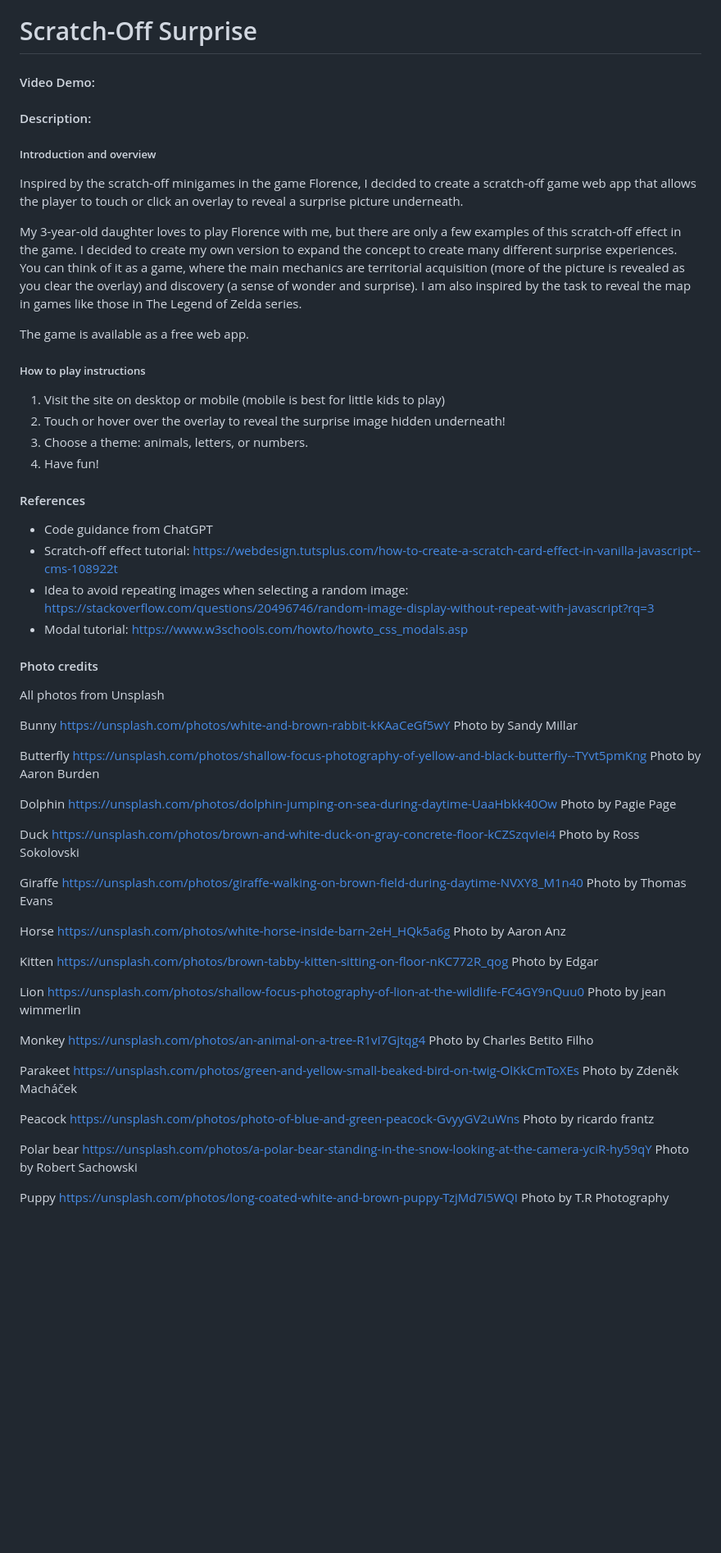
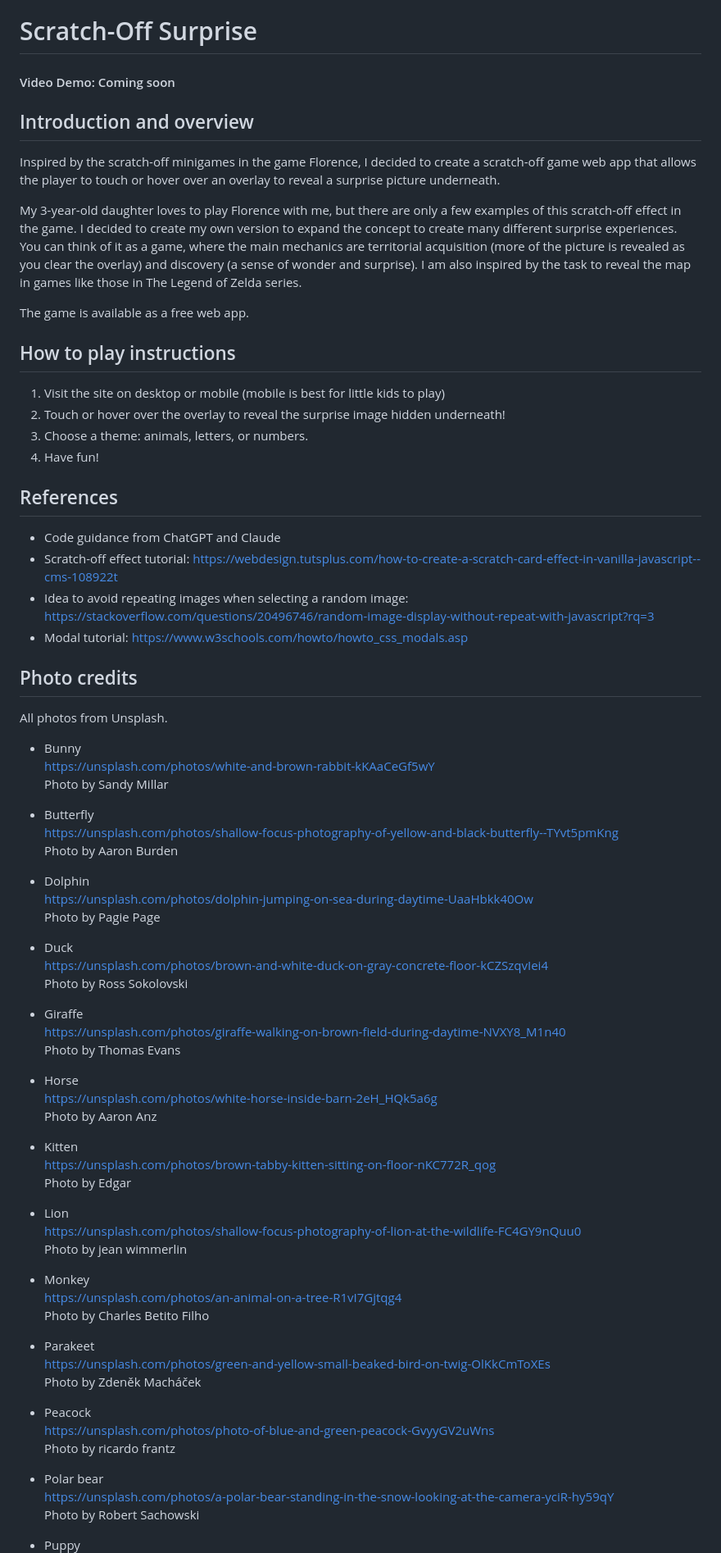
Before and after one commit to jamiepalatnik/scratch-off-surprise, a Markdown page: README.md, the part around one of its changes. Shown at 82% size. Drawn GitHub-style; blank space fills up the shorter version.

Commit message:
Reformat README

```diff
--- a/README.md
+++ b/README.md
@@ -1,80 +1,78 @@
 # Scratch-Off Surprise
-#### Video Demo:  <URL HERE>
-#### Description:
+#### Video Demo: Coming soon
 
-
-##### Introduction and overview
-Inspired by the scratch-off minigames in the game Florence, I decided to create a scratch-off game web app that allows the player to touch or click an overlay to reveal a surprise picture underneath.
+## Introduction and overview
+Inspired by the scratch-off minigames in the game Florence, I decided to create a scratch-off game web app that allows the player to touch or hover over an overlay to reveal a surprise picture underneath.
 
 My 3-year-old daughter loves to play Florence with me, but there are only a few examples of this scratch-off effect in the game. I decided to create my own version to expand the concept to create many different surprise experiences. You can think of it as a game, where the main mechanics are territorial acquisition (more of the picture is revealed as you clear the overlay) and discovery (a sense of wonder and surprise). I am also inspired by the task to reveal the map in games like those in The Legend of Zelda series.
 
 The game is available as a free web app.
 
-##### How to play instructions
+## How to play instructions
 1. Visit the site on desktop or mobile (mobile is best for little kids to play)
 2. Touch or hover over the overlay to reveal the surprise image hidden underneath!
 3. Choose a theme: animals, letters, or numbers.
 4. Have fun!
 
-#### References
-* Code guidance from ChatGPT
+## References
+* Code guidance from ChatGPT and Claude
 * Scratch-off effect tutorial: https://webdesign.tutsplus.com/how-to-create-a-scratch-card-effect-in-vanilla-javascript--cms-108922t
 * Idea to avoid repeating images when selecting a random image: https://stackoverflow.com/questions/20496746/random-image-display-without-repeat-with-javascript?rq=3
 * Modal tutorial: https://www.w3schools.com/howto/howto_css_modals.asp
 
-#### Photo credits
+## Photo credits
 
-All photos from Unsplash
+All photos from Unsplash.
 
-Bunny
+* Bunny
 https://unsplash.com/photos/white-and-brown-rabbit-kKAaCeGf5wY
 Photo by Sandy Millar
 
-Butterfly
+* Butterfly
 https://unsplash.com/photos/shallow-focus-photography-of-yellow-and-black-butterfly--TYvt5pmKng
 Photo by Aaron Burden
 
-Dolphin
+* Dolphin
 https://unsplash.com/photos/dolphin-jumping-on-sea-during-daytime-UaaHbkk40Ow
 Photo by Pagie Page
 
-Duck
+* Duck
 https://unsplash.com/photos/brown-and-white-duck-on-gray-concrete-floor-kCZSzqvIei4
 Photo by Ross Sokolovski
 
-Giraffe
+* Giraffe
 https://unsplash.com/photos/giraffe-walking-on-brown-field-during-daytime-NVXY8_M1n40
 Photo by Thomas Evans
 
-Horse
+* Horse
 https://unsplash.com/photos/white-horse-inside-barn-2eH_HQk5a6g
 Photo by Aaron Anz
 
-Kitten
+* Kitten
 https://unsplash.com/photos/brown-tabby-kitten-sitting-on-floor-nKC772R_qog
 Photo by Edgar
 
-Lion
+* Lion
 https://unsplash.com/photos/shallow-focus-photography-of-lion-at-the-wildlife-FC4GY9nQuu0
 Photo by jean wimmerlin
 
-Monkey
+* Monkey
 https://unsplash.com/photos/an-animal-on-a-tree-R1vI7Gjtqg4
 Photo by Charles Betito Filho
 
-Parakeet
+* Parakeet
 https://unsplash.com/photos/green-and-yellow-small-beaked-bird-on-twig-OlKkCmToXEs
 Photo by Zdeněk Macháček
 
-Peacock
+* Peacock
 https://unsplash.com/photos/photo-of-blue-and-green-peacock-GvyyGV2uWns
 Photo by ricardo frantz
 
-Polar bear
+* Polar bear
 https://unsplash.com/photos/a-polar-bear-standing-in-the-snow-looking-at-the-camera-yciR-hy59qY
 Photo by Robert Sachowski
 
-Puppy
+* Puppy
 https://unsplash.com/photos/long-coated-white-and-brown-puppy-TzjMd7i5WQI
 Photo by T.R Photography
 
```
Also changed, not shown: other parts of README.md (+7 -6 lines), requirements.md (+5 -0 lines).
